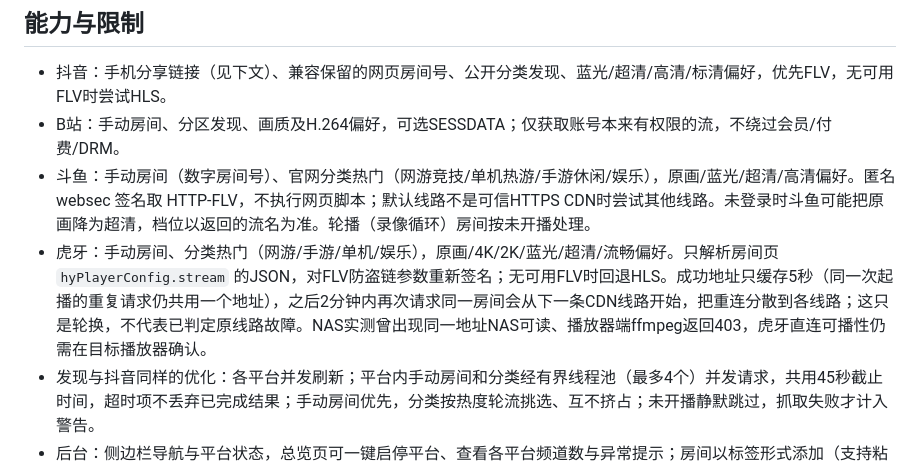
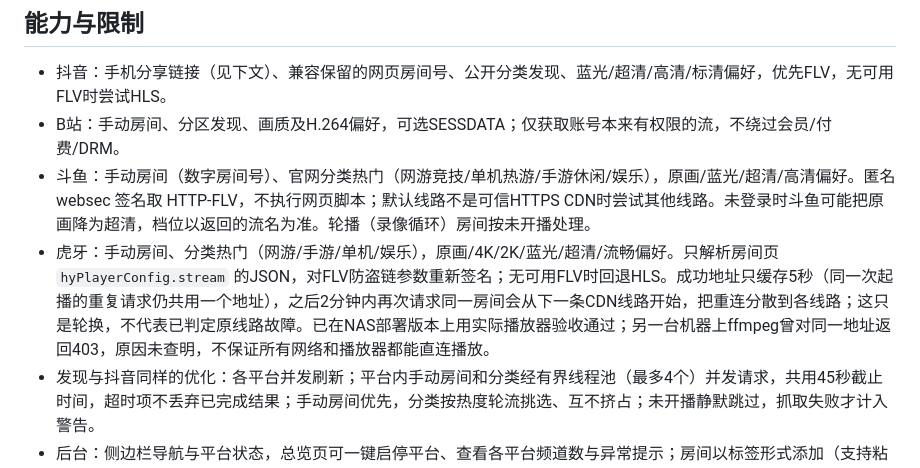
Before and after one commit to Pegasus02/live-direct, a Markdown page: README.md, the part around the change. GitHub-like rendering.

```diff
--- a/README.md
+++ b/README.md
@@ -11,7 +11,7 @@
 - 抖音：手机分享链接（见下文）、兼容保留的网页房间号、公开分类发现、蓝光/超清/高清/标清偏好，优先FLV，无可用FLV时尝试HLS。
 - B站：手动房间、分区发现、画质及H.264偏好，可选SESSDATA；仅获取账号本来有权限的流，不绕过会员/付费/DRM。
 - 斗鱼：手动房间（数字房间号）、官网分类热门（网游竞技/单机热游/手游休闲/娱乐），原画/蓝光/超清/高清偏好。匿名 websec 签名取 HTTP-FLV，不执行网页脚本；默认线路不是可信HTTPS CDN时尝试其他线路。未登录时斗鱼可能把原画降为超清，档位以返回的流名为准。轮播（录像循环）房间按未开播处理。
-- 虎牙：手动房间、分类热门（网游/手游/单机/娱乐），原画/4K/2K/蓝光/超清/流畅偏好。只解析房间页 `hyPlayerConfig.stream` 的JSON，对FLV防盗链参数重新签名；无可用FLV时回退HLS。成功地址只缓存5秒（同一次起播的重复请求仍共用一个地址），之后2分钟内再次请求同一房间会从下一条CDN线路开始，把重连分散到各线路；这只是轮换，不代表已判定原线路故障。NAS实测曾出现同一地址NAS可读、播放器端ffmpeg返回403，虎牙直连可播性仍需在目标播放器确认。
+- 虎牙：手动房间、分类热门（网游/手游/单机/娱乐），原画/4K/2K/蓝光/超清/流畅偏好。只解析房间页 `hyPlayerConfig.stream` 的JSON，对FLV防盗链参数重新签名；无可用FLV时回退HLS。成功地址只缓存5秒（同一次起播的重复请求仍共用一个地址），之后2分钟内再次请求同一房间会从下一条CDN线路开始，把重连分散到各线路；这只是轮换，不代表已判定原线路故障。已在NAS部署版本上用实际播放器验收通过；另一台机器上ffmpeg曾对同一地址返回403，原因未查明，不保证所有网络和播放器都能直连播放。
 - 发现与抖音同样的优化：各平台并发刷新；平台内手动房间和分类经有界线程池（最多4个）并发请求，共用45秒截止时间，超时项不丢弃已完成结果；手动房间优先，分类按热度轮流挑选、互不挤占；未开播静默跳过，抓取失败才计入警告。
 - 后台：侧边栏导航与平台状态，总览页可一键启停平台、查看各平台频道数与异常提示；房间以标签形式添加（支持粘贴多行和链接自动转换），推荐分类点选即可；画质分段选择；未保存更改会固定显示保存栏并在离开时提醒；频道列表支持搜索和按平台筛选；自动适配手机与深色模式。
 - 中文后台按总览 `/admin`、抖音 `/admin/douyin`、B站 `/admin/bilibili`、斗鱼 `/admin/douyu`、虎牙 `/admin/huya` 分页；平台页仅保存当前平台并预览本平台频道，未来新增平台扩展导航与配置卡片即可。独立配置持久化；未提供凭据时不谎称已登录。支持原生二维码扫码登录与手动可选Cookie输入，扫码成功后自动持久化SESSDATA并触发高画质流刷新。
```
Also changed, not shown: VALIDATION.md (+5 -3 lines).
